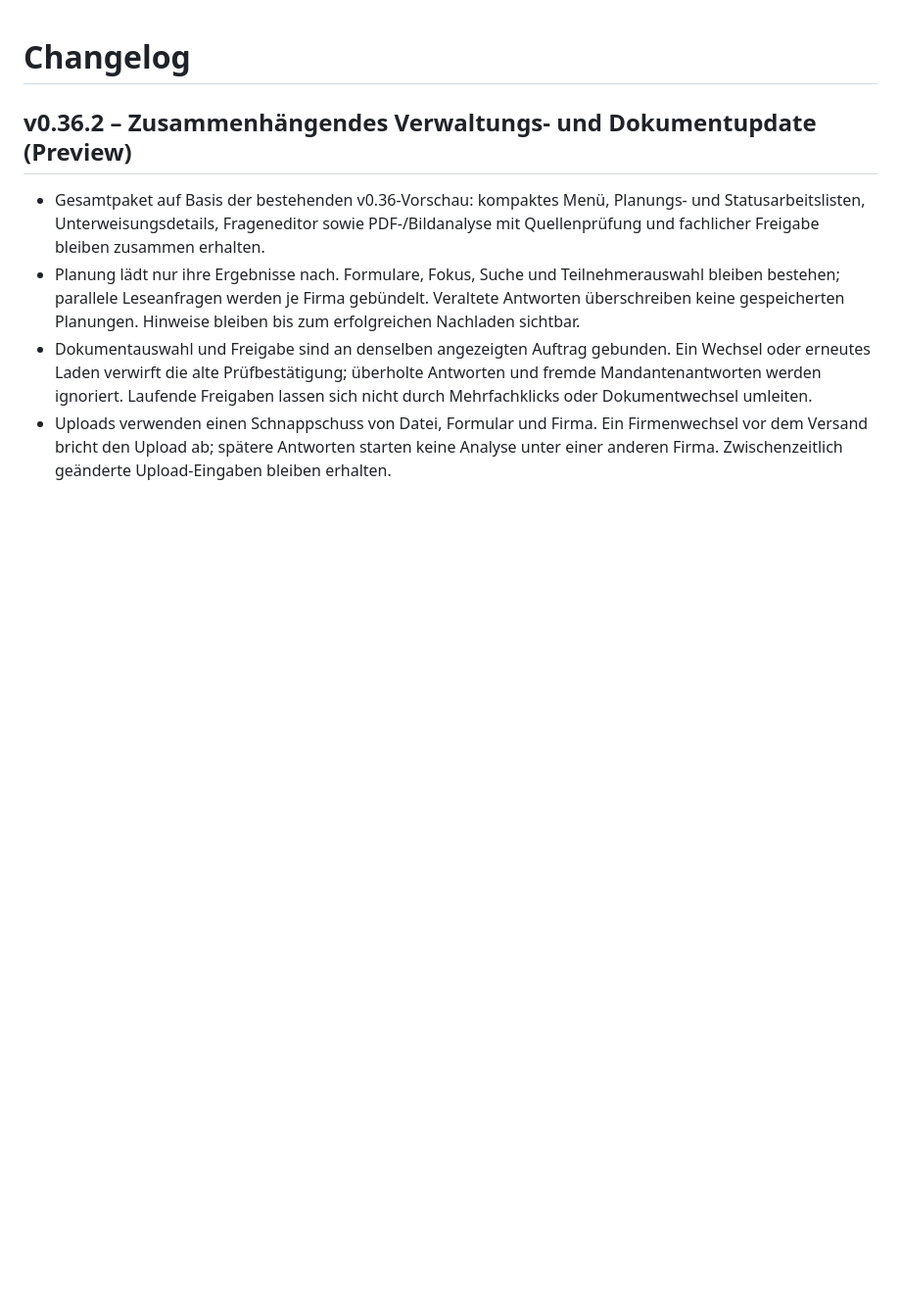
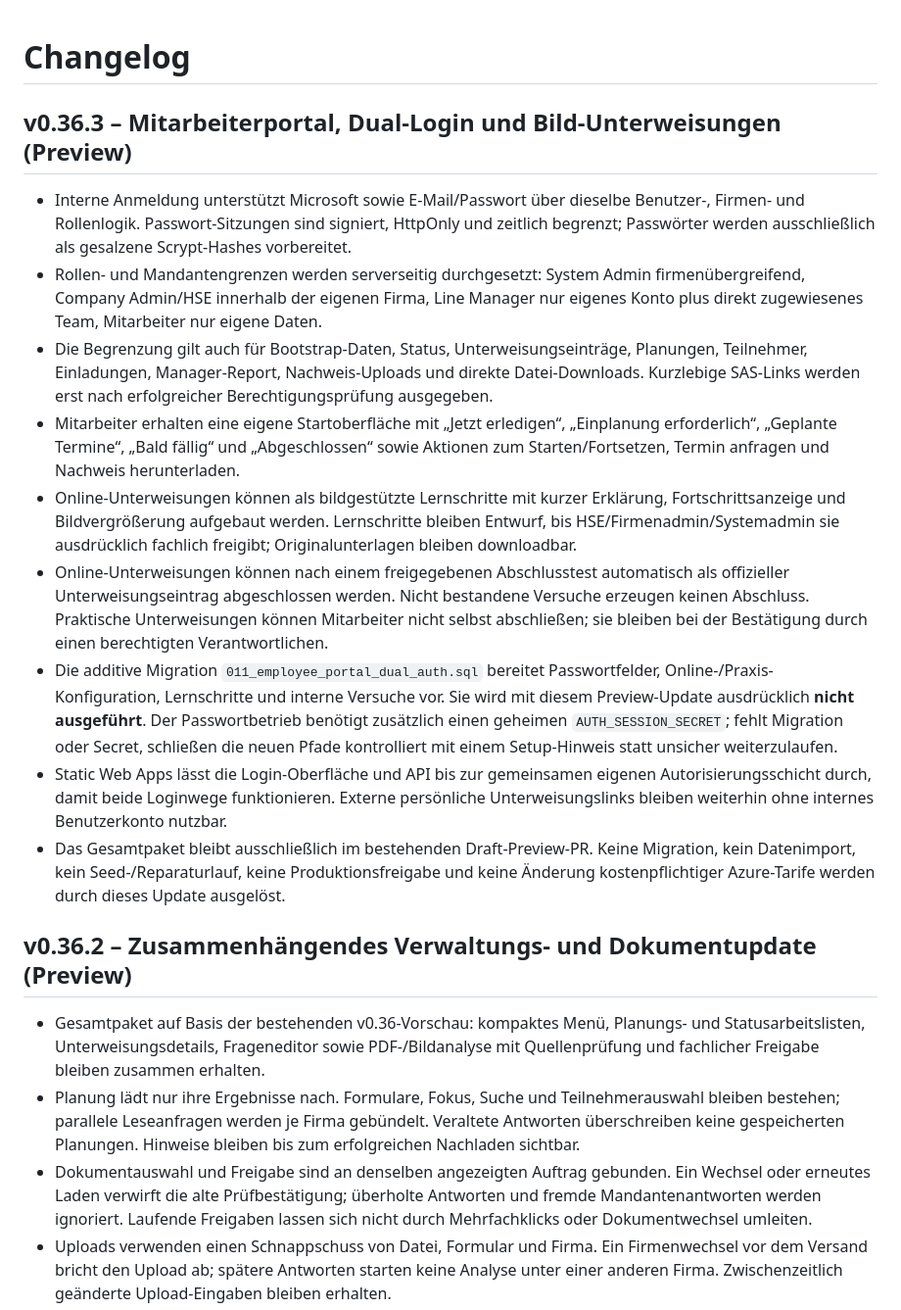
Before and after one commit to Deadshot89/Unterweisung-, a Markdown page: docs/CHANGELOG.md, the part around the change. Shown at 98% size. GitHub-like rendering; blank space fills up the shorter version.

Commit message:
docs(v0.36.3): document employee portal and dual-auth preview

```diff
--- a/docs/CHANGELOG.md
+++ b/docs/CHANGELOG.md
@@ -1,4 +1,16 @@
 # Changelog
+
+## v0.36.3 – Mitarbeiterportal, Dual-Login und Bild-Unterweisungen (Preview)
+
+- Interne Anmeldung unterstützt Microsoft sowie E-Mail/Passwort über dieselbe Benutzer-, Firmen- und Rollenlogik. Passwort-Sitzungen sind signiert, HttpOnly und zeitlich begrenzt; Passwörter werden ausschließlich als gesalzene Scrypt-Hashes vorbereitet.
+- Rollen- und Mandantengrenzen werden serverseitig durchgesetzt: System Admin firmenübergreifend, Company Admin/HSE innerhalb der eigenen Firma, Line Manager nur eigenes Konto plus direkt zugewiesenes Team, Mitarbeiter nur eigene Daten.
+- Die Begrenzung gilt auch für Bootstrap-Daten, Status, Unterweisungseinträge, Planungen, Teilnehmer, Einladungen, Manager-Report, Nachweis-Uploads und direkte Datei-Downloads. Kurzlebige SAS-Links werden erst nach erfolgreicher Berechtigungsprüfung ausgegeben.
+- Mitarbeiter erhalten eine eigene Startoberfläche mit „Jetzt erledigen“, „Einplanung erforderlich“, „Geplante Termine“, „Bald fällig“ und „Abgeschlossen“ sowie Aktionen zum Starten/Fortsetzen, Termin anfragen und Nachweis herunterladen.
+- Online-Unterweisungen können als bildgestützte Lernschritte mit kurzer Erklärung, Fortschrittsanzeige und Bildvergrößerung aufgebaut werden. Lernschritte bleiben Entwurf, bis HSE/Firmenadmin/Systemadmin sie ausdrücklich fachlich freigibt; Originalunterlagen bleiben downloadbar.
+- Online-Unterweisungen können nach einem freigegebenen Abschlusstest automatisch als offizieller Unterweisungseintrag abgeschlossen werden. Nicht bestandene Versuche erzeugen keinen Abschluss. Praktische Unterweisungen können Mitarbeiter nicht selbst abschließen; sie bleiben bei der Bestätigung durch einen berechtigten Verantwortlichen.
+- Die additive Migration `011_employee_portal_dual_auth.sql` bereitet Passwortfelder, Online-/Praxis-Konfiguration, Lernschritte und interne Versuche vor. Sie wird mit diesem Preview-Update ausdrücklich **nicht ausgeführt**. Der Passwortbetrieb benötigt zusätzlich einen geheimen `AUTH_SESSION_SECRET`; fehlt Migration oder Secret, schließen die neuen Pfade kontrolliert mit einem Setup-Hinweis statt unsicher weiterzulaufen.
+- Static Web Apps lässt die Login-Oberfläche und API bis zur gemeinsamen eigenen Autorisierungsschicht durch, damit beide Loginwege funktionieren. Externe persönliche Unterweisungslinks bleiben weiterhin ohne internes Benutzerkonto nutzbar.
+- Das Gesamtpaket bleibt ausschließlich im bestehenden Draft-Preview-PR. Keine Migration, kein Datenimport, kein Seed-/Reparaturlauf, keine Produktionsfreigabe und keine Änderung kostenpflichtiger Azure-Tarife werden durch dieses Update ausgelöst.
 
 ## v0.36.2 – Zusammenhängendes Verwaltungs- und Dokumentupdate (Preview)
 
```
